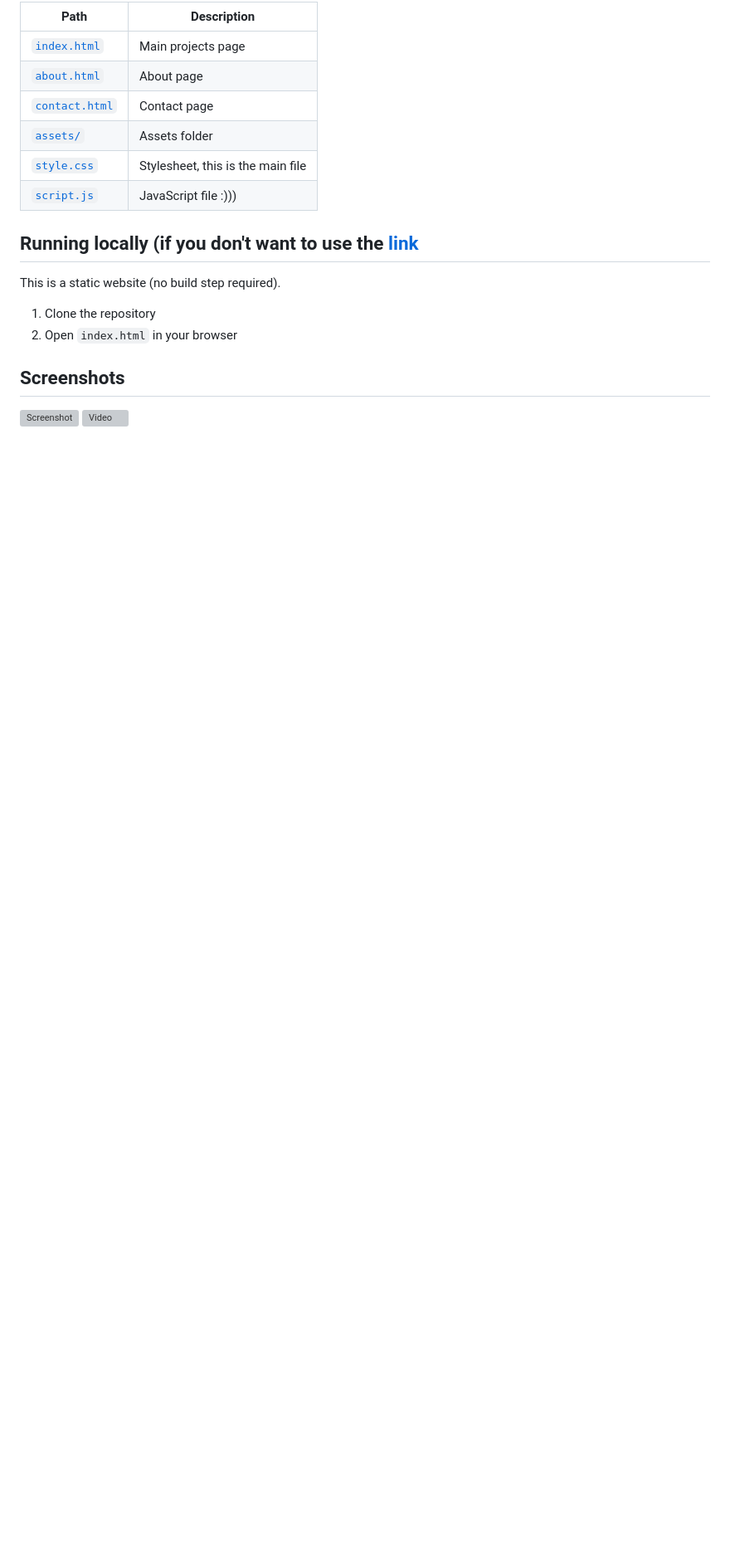
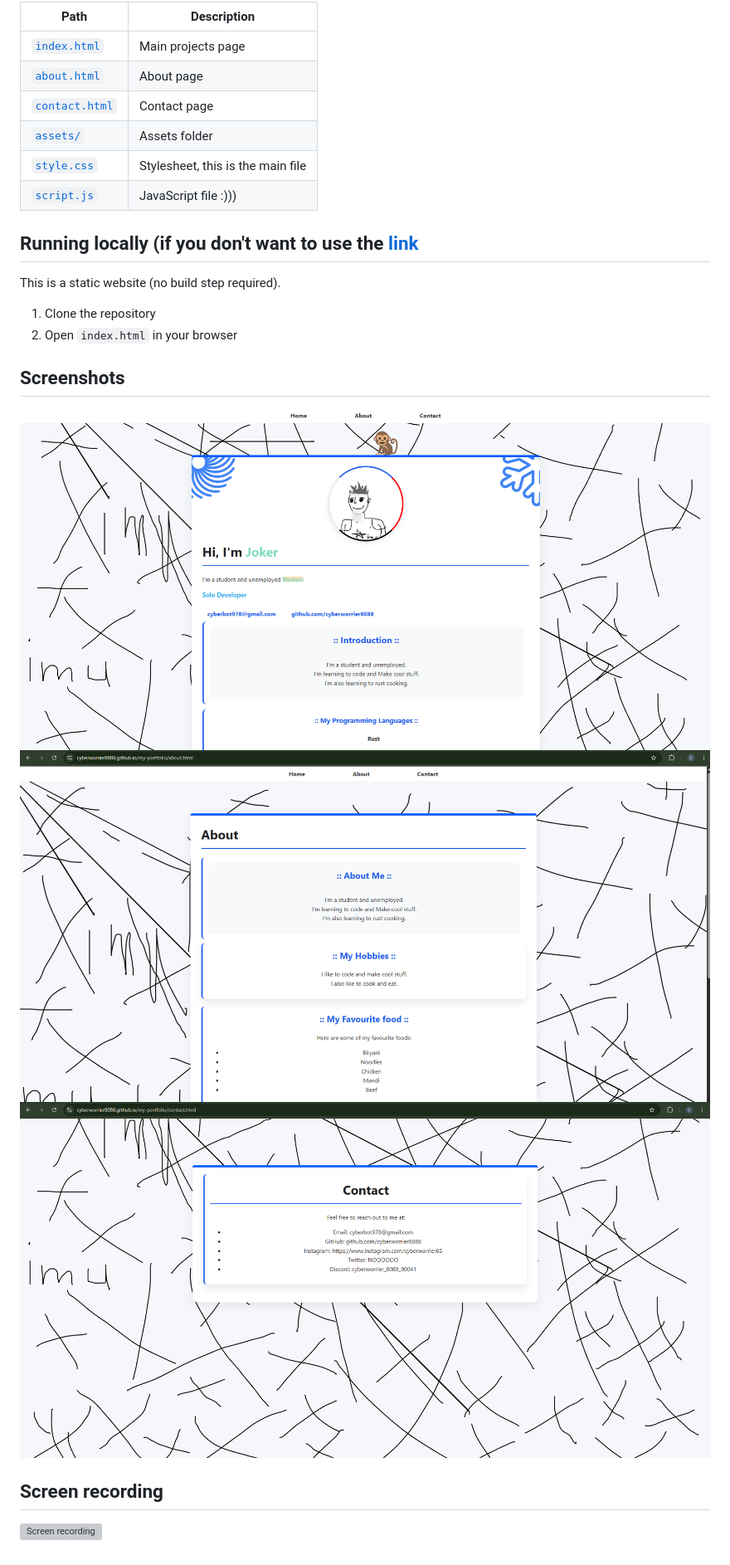
Before and after one commit to cyberworrier8088/my-portfolio, a Markdown page: README.md, the part around the change. Shown at 83% size. GitHub-like rendering; pictures changed too: assets/demo1.png (added), assets/demo2.png (added), assets/demo3.png (added); blank space fills up the shorter version; grey boxes are pictures that could not be loaded.

Commit message:
demo. and readme updated

```diff
--- a/README.md
+++ b/README.md
@@ -53,5 +53,10 @@ This is a static website (no build step required).
 2. Open `index.html` in your browser
 
 ## Screenshots
-![Screenshot](assets/image.png)
-![Video](assets\video.gif)
+![Screenshot](assets/demo1.png)
+![screenshot](assets/demo2.png)
+![screenshot](assets/demo3.png)
+
+
+## Screen recording
+![Screen recording](assets/demo4.gif)
```
Also changed, not shown: 1 other file.
